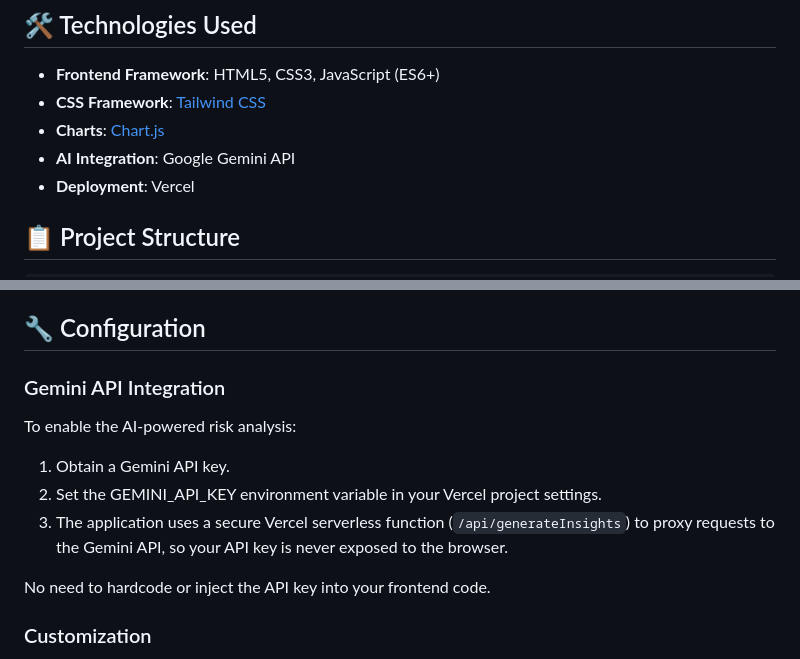
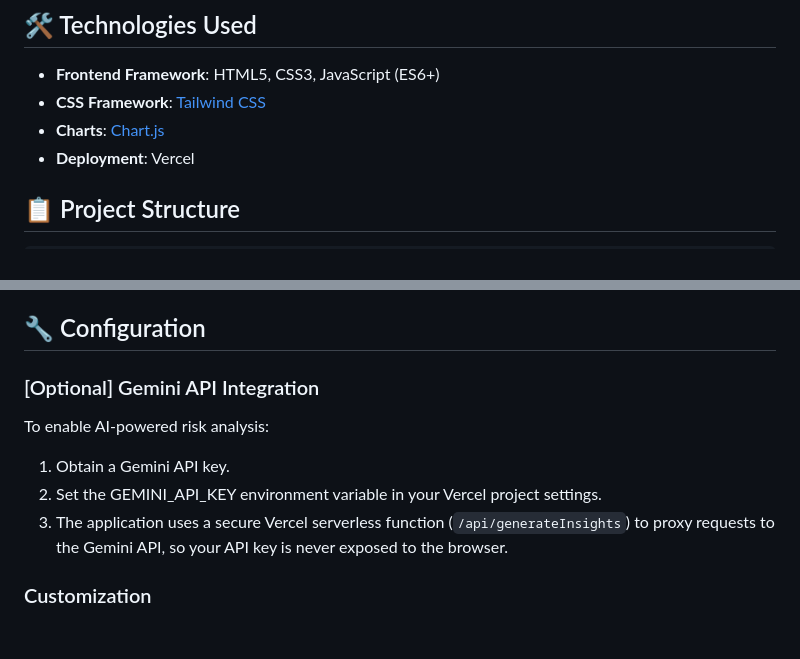
Before and after one commit to ollionorg/DST_Cloud_Zone, a Markdown page: README.md, 2 parts joined by grey strips. GitHub-like rendering; blank space fills up the shorter version.

```diff
--- a/README.md
+++ b/README.md
@@ -15,7 +15,6 @@ An interactive web application that outlines Ollion's comprehensive deployment s
 - **Frontend Framework**: HTML5, CSS3, JavaScript (ES6+)
 - **CSS Framework**: [Tailwind CSS](https://tailwindcss.com)
 - **Charts**: [Chart.js](https://www.chartjs.org)
-- **AI Integration**: Google Gemini API
 - **Deployment**: Vercel
 
 ## 📋 Project Structure
@@ -69,14 +68,12 @@ dst_cloudzone/
 
 ## 🔧 Configuration
 
-### Gemini API Integration
+### [Optional] Gemini API Integration
 
-To enable the AI-powered risk analysis:
+To enable AI-powered risk analysis:
 1. Obtain a Gemini API key.
 2. Set the GEMINI_API_KEY environment variable in your Vercel project settings.
 3. The application uses a secure Vercel serverless function (`/api/generateInsights`) to proxy requests to the Gemini API, so your API key is never exposed to the browser.
-
-No need to hardcode or inject the API key into your frontend code.
 
 ### Customization
 
```
